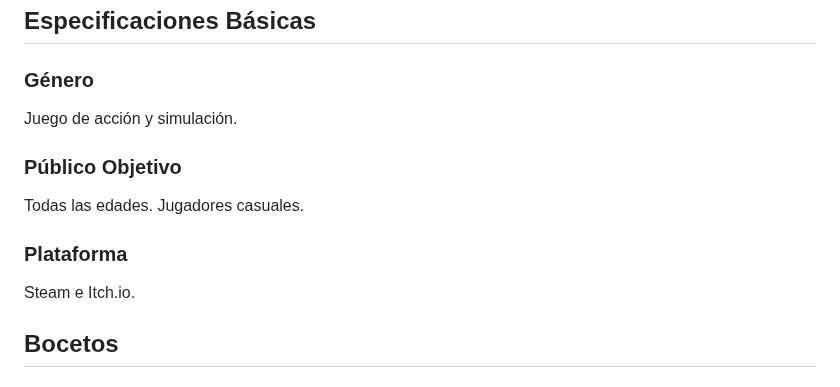
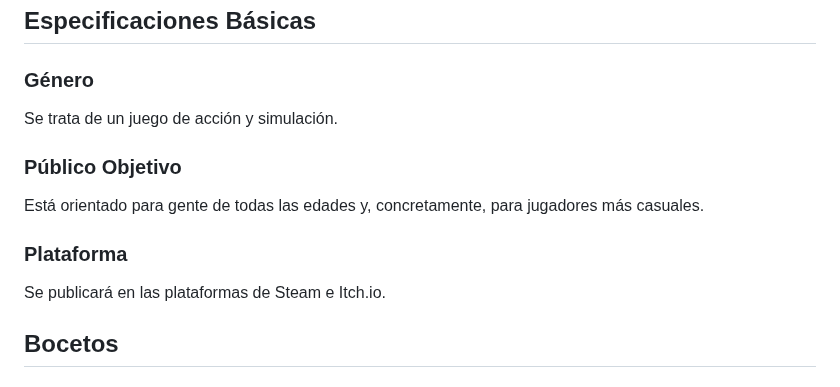
Before and after one commit to byniteyt/Juegos-en-Red, a Markdown page: README.md, the part around the change. Rendered like a GitHub page.

```diff
--- a/README.md
+++ b/README.md
@@ -23,15 +23,15 @@ Grupo: 4
 
 ### Género
 
-Juego de acción y simulación.
+Se trata de un juego de acción y simulación.
 
 ### Público Objetivo
 
-Todas las edades. Jugadores casuales.
+Está orientado para gente de todas las edades y, concretamente, para jugadores más casuales.
 
 ### Plataforma
 
-Steam e Itch.io.
+Se publicará en las plataformas de Steam e Itch.io.
 
 ## Bocetos
 
```
